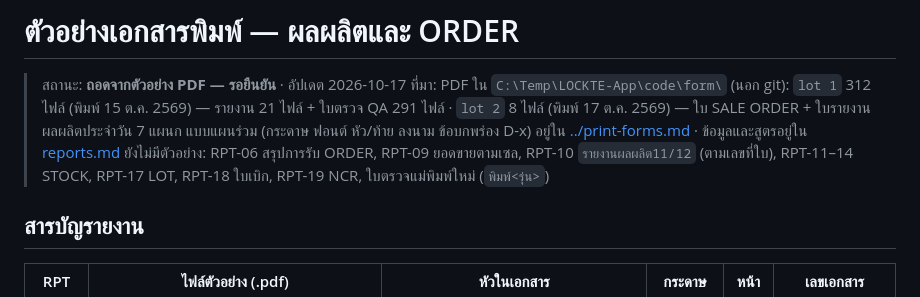
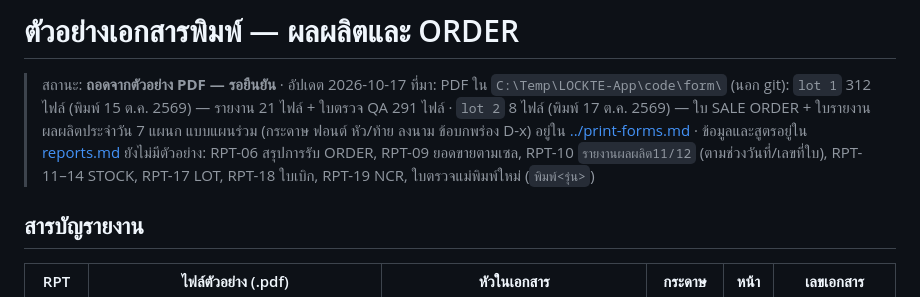
Before and after one commit to e20fsf/app-lockte, a Markdown page: specs/ผลผลิตและORDER/print-samples.md, the part around the change. GitHub-like rendering.

```diff
--- a/specs/ผลผลิตและORDER/print-samples.md
+++ b/specs/ผลผลิตและORDER/print-samples.md
@@ -3,7 +3,7 @@
 > สถานะ: **ถอดจากตัวอย่าง PDF — รอยืนยัน** · อัปเดต 2026-10-17
 > ที่มา: PDF ใน `C:\Temp\LOCKTE-App\code\form\` (นอก git): `lot 1` 312 ไฟล์ (พิมพ์ 15 ต.ค. 2569) — รายงาน 21 ไฟล์ + ใบตรวจ QA 291 ไฟล์ · `lot 2` 8 ไฟล์ (พิมพ์ 17 ต.ค. 2569) — ใบ SALE ORDER + ใบรายงานผลผลิตประจำวัน 7 แผนก
 > แบบแผนร่วม (กระดาษ ฟอนต์ หัว/ท้าย ลงนาม ข้อบกพร่อง D-x) อยู่ใน [../print-forms.md](../print-forms.md) · ข้อมูลและสูตรอยู่ใน [reports.md](reports.md)
-> ยังไม่มีตัวอย่าง: RPT-06 สรุปการรับ ORDER, RPT-09 ยอดขายตามเซล, RPT-10 `รายงานผลผลิต11/12` (ตามเลขที่ใบ), RPT-11–14 STOCK, RPT-17 LOT, RPT-18 ใบเบิก, RPT-19 NCR, ใบตรวจแม่พิมพ์ใหม่ (`พิมพ์<รุ่น>`)
+> ยังไม่มีตัวอย่าง: RPT-06 สรุปการรับ ORDER, RPT-09 ยอดขายตามเซล, RPT-10 `รายงานผลผลิต11/12` (ตามช่วงวันที่/เลขที่ใบ), RPT-11–14 STOCK, RPT-17 LOT, RPT-18 ใบเบิก, RPT-19 NCR, ใบตรวจแม่พิมพ์ใหม่ (`พิมพ์<รุ่น>`)
 
 ## สารบัญรายงาน
 
```
Also changed, not shown: specs/employee/open-questions.md (+1 -1 lines), specs/employee/print-samples.md (+3 -2 lines).
